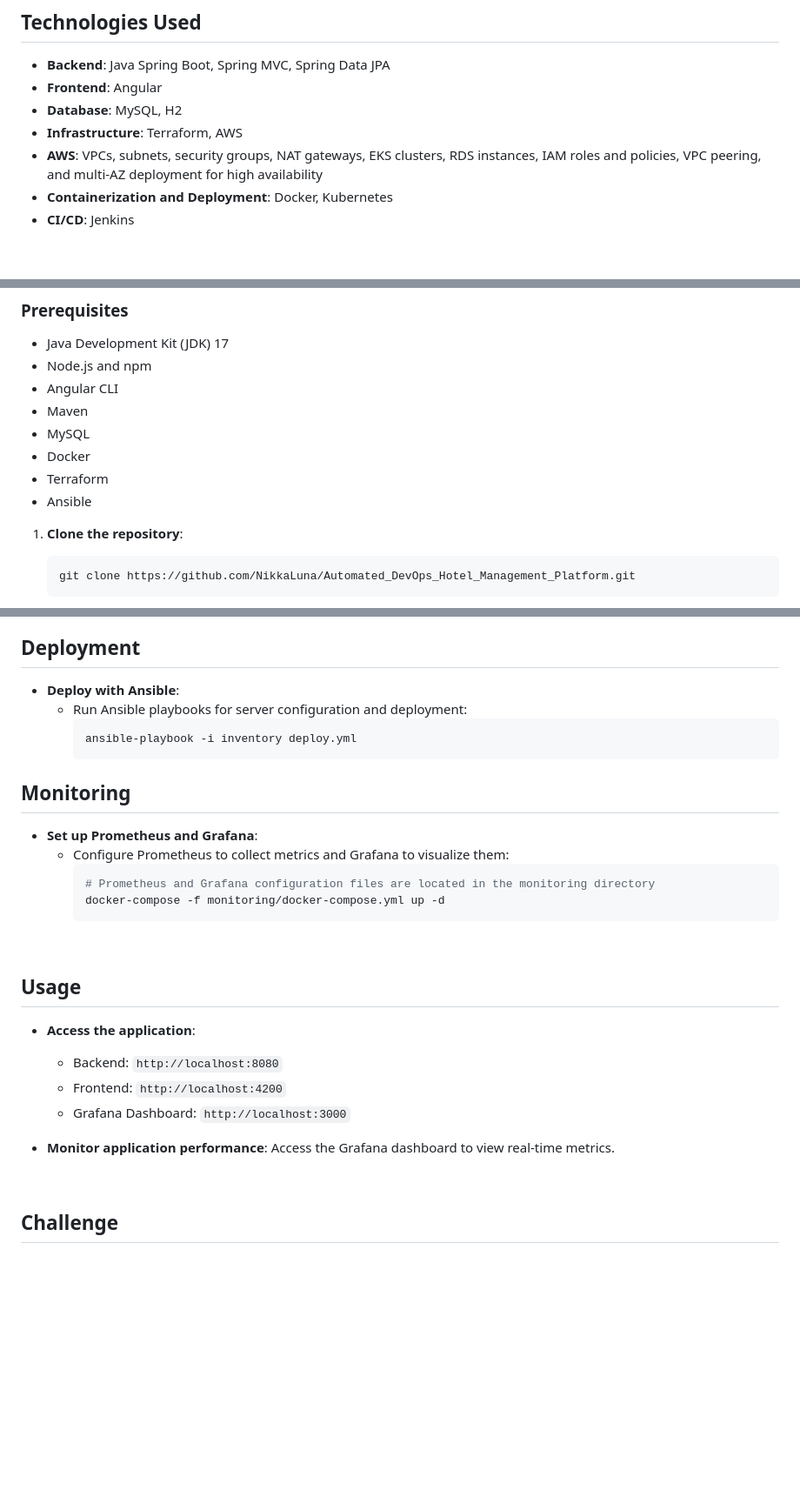
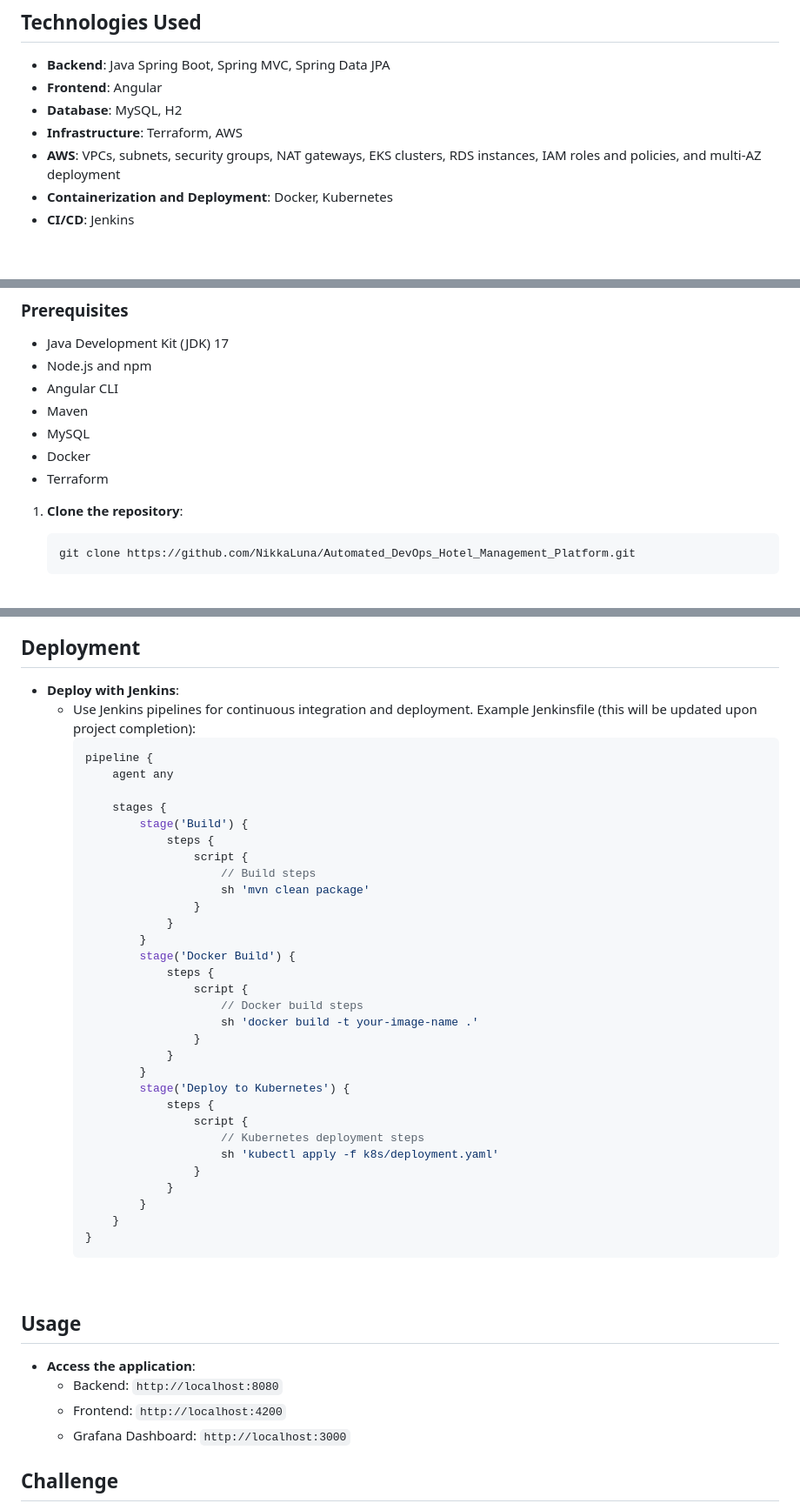
Before and after one commit to NikkaLuna/Automated_DevOps_Hotel_Management_Platform, a Markdown page: README.md, 3 parts joined by grey strips. Shown at 87% size. GitHub-like rendering; blank space fills up the shorter version.

````diff
--- a/README.md
+++ b/README.md
@@ -44,7 +44,7 @@ Infrastructure automation is achieved through Terraform for efficient AWS resour
 - **Frontend**: Angular
 - **Database**: MySQL, H2
 - **Infrastructure**: Terraform, AWS
-- **AWS**: VPCs, subnets, security groups, NAT gateways, EKS clusters, RDS instances, IAM roles and policies, VPC peering, and multi-AZ deployment for high availability
+- **AWS**: VPCs, subnets, security groups, NAT gateways, EKS clusters, RDS instances, IAM roles and policies, and multi-AZ deployment
 - **Containerization and Deployment**: Docker, Kubernetes
 - **CI/CD**: Jenkins
 
@@ -61,7 +61,6 @@ Infrastructure automation is achieved through Terraform for efficient AWS resour
 - MySQL
 - Docker
 - Terraform
-- Ansible
 
 
 1. **Clone the repository**:
@@ -117,20 +116,41 @@ This sequence allows you to ensure that the required AWS infrastructure is in pl
 
 ## Deployment
 
-- **Deploy with Ansible**:
-  - Run Ansible playbooks for server configuration and deployment:
-    ```bash
-    ansible-playbook -i inventory deploy.yml
+- **Deploy with Jenkins**:
+  - Use Jenkins pipelines for continuous integration and deployment. Example Jenkinsfile (this will be updated upon project completion):
+    ```groovy
+    pipeline {
+        agent any
+
+        stages {
+            stage('Build') {
+                steps {
+                    script {
+                        // Build steps
+                        sh 'mvn clean package'
+                    }
+                }
+            }
+            stage('Docker Build') {
+                steps {
+                    script {
+                        // Docker build steps
+                        sh 'docker build -t your-image-name .'
+                    }
+                }
+            }
+            stage('Deploy to Kubernetes') {
+                steps {
+                    script {
+                        // Kubernetes deployment steps
+                        sh 'kubectl apply -f k8s/deployment.yaml'
+                    }
+                }
+            }
+        }
+    }
     ```
 
-## Monitoring
-
-- **Set up Prometheus and Grafana**:
-  - Configure Prometheus to collect metrics and Grafana to visualize them:
-    ```bash
-    # Prometheus and Grafana configuration files are located in the monitoring directory
-    docker-compose -f monitoring/docker-compose.yml up -d
-    ```
 <br>
 
 ## Usage
@@ -140,8 +160,6 @@ This sequence allows you to ensure that the required AWS infrastructure is in pl
   - Frontend: `http://localhost:4200`
   - Grafana Dashboard: `http://localhost:3000`
 
-- **Monitor application performance**: Access the Grafana dashboard to view real-time metrics.
-<br>
 
 ## Challenge
 **CORS Issues**: Encountered difficulties with Cross-Origin Resource Sharing (CORS) when setting up and integrating the Angular frontend with the backend REST API, which prevented the frontend from making requests to the backend due to security restrictions.
````
